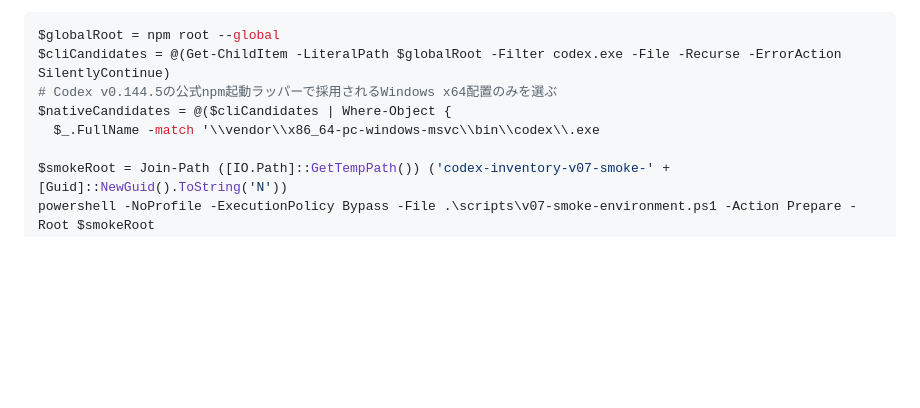
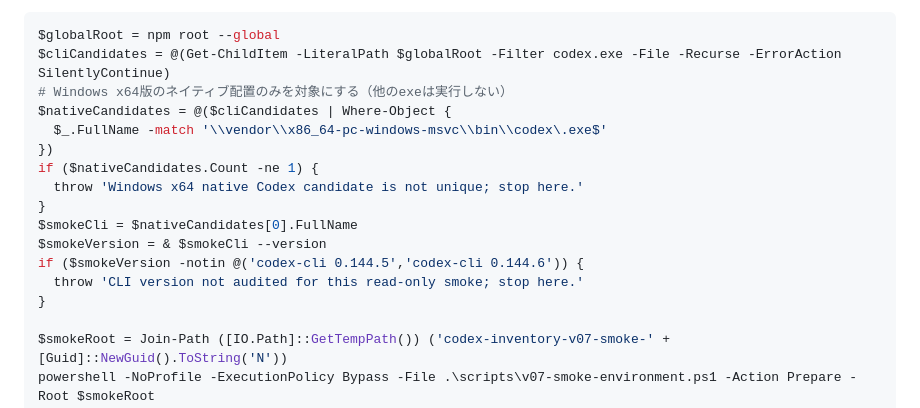
Before and after one commit to morio-23/codex-inventory, a Markdown page: V07_CONFIG_WARNING_TRIAGE.ja.md, the part around the change. GitHub-like rendering; blank space fills up the shorter version.

Commit message:
docs(v0.7): fix PowerShell native-cli selection block

````diff
--- a/V07_CONFIG_WARNING_TRIAGE.ja.md
+++ b/V07_CONFIG_WARNING_TRIAGE.ja.md
@@ -49,9 +49,18 @@ node scripts/audit-v07-diff.mjs main
 ```powershell
 $globalRoot = npm root --global
 $cliCandidates = @(Get-ChildItem -LiteralPath $globalRoot -Filter codex.exe -File -Recurse -ErrorAction SilentlyContinue)
-# Codex v0.144.5の公式npm起動ラッパーで採用されるWindows x64配置のみを選ぶ
+# Windows x64版のネイティブ配置のみを対象にする（他のexeは実行しない）
 $nativeCandidates = @($cliCandidates | Where-Object {
-  $_.FullName -match '\\vendor\\x86_64-pc-windows-msvc\\bin\\codex\\.exe
+  $_.FullName -match '\\vendor\\x86_64-pc-windows-msvc\\bin\\codex\.exe$'
+})
+if ($nativeCandidates.Count -ne 1) {
+  throw 'Windows x64 native Codex candidate is not unique; stop here.'
+}
+$smokeCli = $nativeCandidates[0].FullName
+$smokeVersion = & $smokeCli --version
+if ($smokeVersion -notin @('codex-cli 0.144.5','codex-cli 0.144.6')) {
+  throw 'CLI version not audited for this read-only smoke; stop here.'
+}
 
 $smokeRoot = Join-Path ([IO.Path]::GetTempPath()) ('codex-inventory-v07-smoke-' + [Guid]::NewGuid().ToString('N'))
 powershell -NoProfile -ExecutionPolicy Bypass -File .\scripts\v07-smoke-environment.ps1 -Action Prepare -Root $smokeRoot
````
